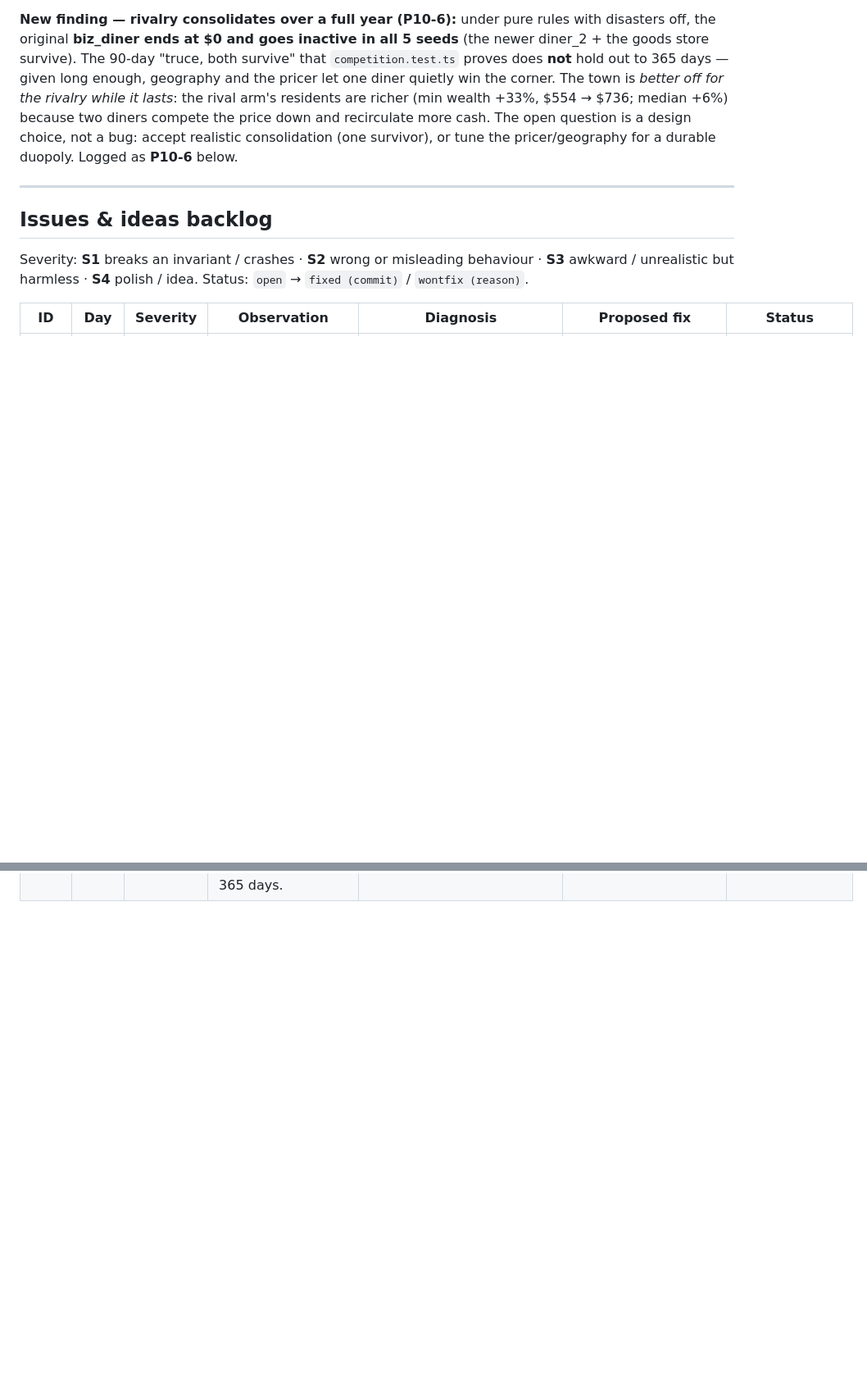
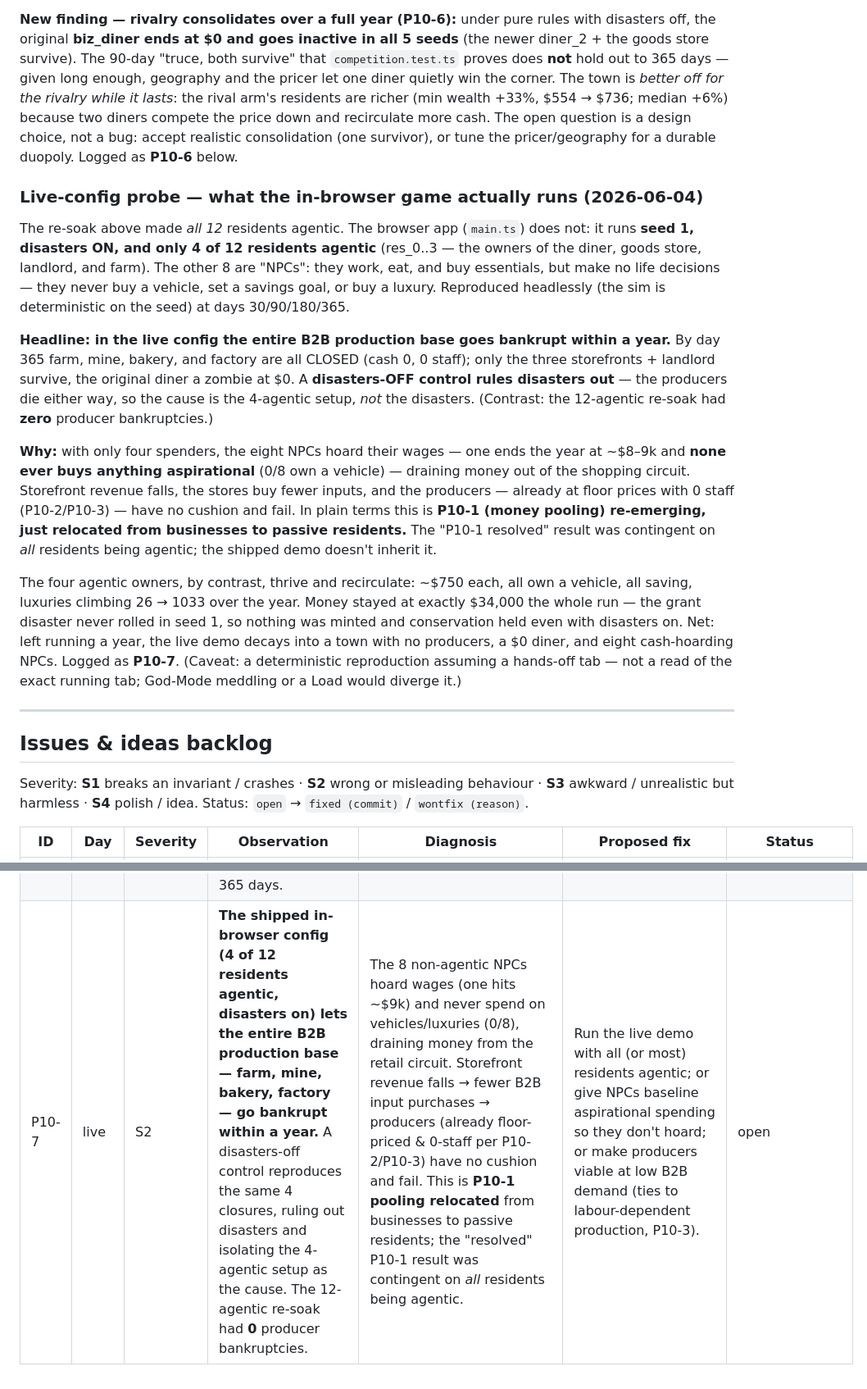
Before and after one commit to EarlTheDuke/NewSimClaude, a Markdown page: PHASE9-PLAYTEST.md, 2 parts joined by grey strips. Shown at 82% size. Drawn GitHub-style; blank space fills up the shorter version.

Commit message:
Live-config probe: log P10-7 (4-agentic demo bankrupts producers)
The shipped in-browser config (4 of 12 residents agentic, disasters on)
collapses the entire B2B production base within a year. A disasters-off
control reproduces the same 4 closures, isolating the 4-agentic setup --
not disasters -- as the cause; the 12-agentic re-soak had 0 producer
bankruptcies. P10-1 pooling relocated from businesses to passive NPCs.

Co-Authored-By: Claude Opus 4.7 <noreply@anthropic.com>

```diff
--- a/PHASE9-PLAYTEST.md
+++ b/PHASE9-PLAYTEST.md
@@ -166,6 +166,38 @@ while it lasts*: the rival arm's residents are richer (min wealth +33%, $554 →
 a design choice, not a bug: accept realistic consolidation (one survivor), or tune the
 pricer/geography for a durable duopoly. Logged as **P10-6** below.
 
+### Live-config probe — what the in-browser game actually runs (2026-06-04)
+
+The re-soak above made *all 12* residents agentic. The browser app (`main.ts`) does
+not: it runs **seed 1, disasters ON, and only 4 of 12 residents agentic** (res_0..3 —
+the owners of the diner, goods store, landlord, and farm). The other 8 are "NPCs":
+they work, eat, and buy essentials, but make no life decisions — they never buy a
+vehicle, set a savings goal, or buy a luxury. Reproduced headlessly (the sim is
+deterministic on the seed) at days 30/90/180/365.
+
+**Headline: in the live config the entire B2B production base goes bankrupt within a
+year.** By day 365 farm, mine, bakery, and factory are all CLOSED (cash 0, 0 staff);
+only the three storefronts + landlord survive, the original diner a zombie at $0. A
+**disasters-OFF control rules disasters out** — the producers die either way, so the
+cause is the 4-agentic setup, *not* the disasters. (Contrast: the 12-agentic re-soak
+had **zero** producer bankruptcies.)
+
+**Why:** with only four spenders, the eight NPCs hoard their wages — one ends the year
+at ~$8–9k and **none ever buys anything aspirational** (0/8 own a vehicle) — draining
+money out of the shopping circuit. Storefront revenue falls, the stores buy fewer
+inputs, and the producers — already at floor prices with 0 staff (P10-2/P10-3) — have
+no cushion and fail. In plain terms this is **P10-1 (money pooling) re-emerging, just
+relocated from businesses to passive residents.** The "P10-1 resolved" result was
+contingent on *all* residents being agentic; the shipped demo doesn't inherit it.
+
+The four agentic owners, by contrast, thrive and recirculate: ~$750 each, all own a
+vehicle, all saving, luxuries climbing 26 → 1033 over the year. Money stayed at exactly
+$34,000 the whole run — the grant disaster never rolled in seed 1, so nothing was
+minted and conservation held even with disasters on. Net: left running a year, the live
+demo decays into a town with no producers, a $0 diner, and eight cash-hoarding NPCs.
+Logged as **P10-7**. (Caveat: a deterministic reproduction assuming a hands-off tab —
+not a read of the exact running tab; God-Mode meddling or a Load would diverge it.)
+
 ---
 
 ## Issues & ideas backlog
@@ -192,3 +224,4 @@ Status: `open` → `fixed (commit)` / `wontfix (reason)`.
 | P10-4 | soak | S2 | **Phase-10b aspirational arc is dead in a real run:** 0 vehicles, 0 luxuries, 0 savings-goals across all 3 seeds / 365d. | The rules provider gates luxury/savings on `thriving = employed && hasVehicle`; a vehicle costs $800 but residents sit at ~$100 (P10-1), so the gate never opens — the depth we built is unreachable. | Primarily a P10-1 fix (give residents disposable income). Secondarily revisit the $800 vehicle gate / `thriving` definition so the arc can start. | **resolved** (via P10-1) — re-soak shows the arc fully alive once income recovers: ~12/12 own a vehicle, ~12/12 set a savings goal, thousands of luxuries/year. No gate change needed; the P10-1 fix unlocked it for free, exactly as predicted. |
 | P10-5 | soak | S3 | **7–8/12 residents under chronic eviction pressure** (rentMissedDays > 0) at day 365. | Residents at ~$100 can't reliably cover rent ($50–70/day) plus meals/social. Symptom of P10-1; the safe-eviction backstop keeps them housed so no invariant breaks. | Follows P10-1. Until then, the re-home backstop is doing real work — worth confirming it never thrashes. | **resolved** (via P10-1) — re-soak: **0/12** under eviction pressure in both arms, every seed. With income restored the town pays its rent. |
 | P10-6 | soak | S3 | **Storefront rivalry consolidates over a full year.** Under pure rules / disasters-off, the original `biz_diner` ends at $0 and goes inactive in **all 5 seeds** by day 365; the newer `diner_2` + the goods store survive. The 90-day "truce, both survive" in `competition.test.ts` does not hold to 365 days. | Given long enough, geography + the rules pricer let one diner win the corner — a slow, deterministic shake-out, not a crash (money stays conserved; the town is *richer* for the rivalry while it lasts: resident min wealth +33% vs the no-rival arm). | **Design choice, not a bug.** Either accept realistic consolidation (one survivor) — likely fine — or, if a durable duopoly is wanted, tune the pricer/geography (e.g. a softer undercut response, or a loyalty/locality pull) so both hold. Add a long-horizon (365d) competition assertion either way. | open (decision) |
+| P10-7 | live | S2 | **The shipped in-browser config (4 of 12 residents agentic, disasters on) lets the entire B2B production base — farm, mine, bakery, factory — go bankrupt within a year.** A disasters-off control reproduces the same 4 closures, ruling out disasters and isolating the 4-agentic setup as the cause. The 12-agentic re-soak had **0** producer bankruptcies. | The 8 non-agentic NPCs hoard wages (one hits ~$9k) and never spend on vehicles/luxuries (0/8), draining money from the retail circuit. Storefront revenue falls → fewer B2B input purchases → producers (already floor-priced & 0-staff per P10-2/P10-3) have no cushion and fail. This is **P10-1 pooling relocated** from businesses to passive residents; the "resolved" P10-1 result was contingent on *all* residents being agentic. | Run the live demo with all (or most) residents agentic; or give NPCs baseline aspirational spending so they don't hoard; or make producers viable at low B2B demand (ties to labour-dependent production, P10-3). | open |
```
